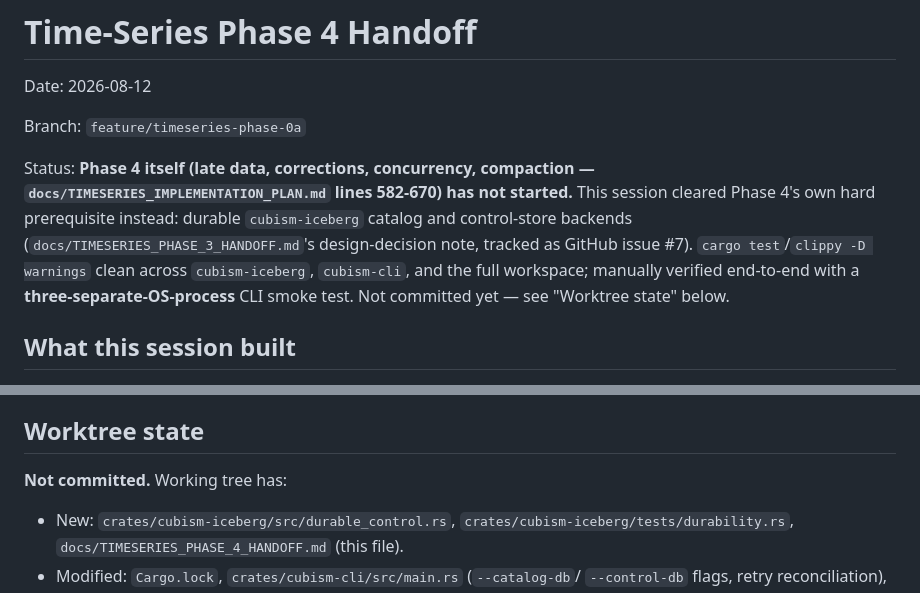
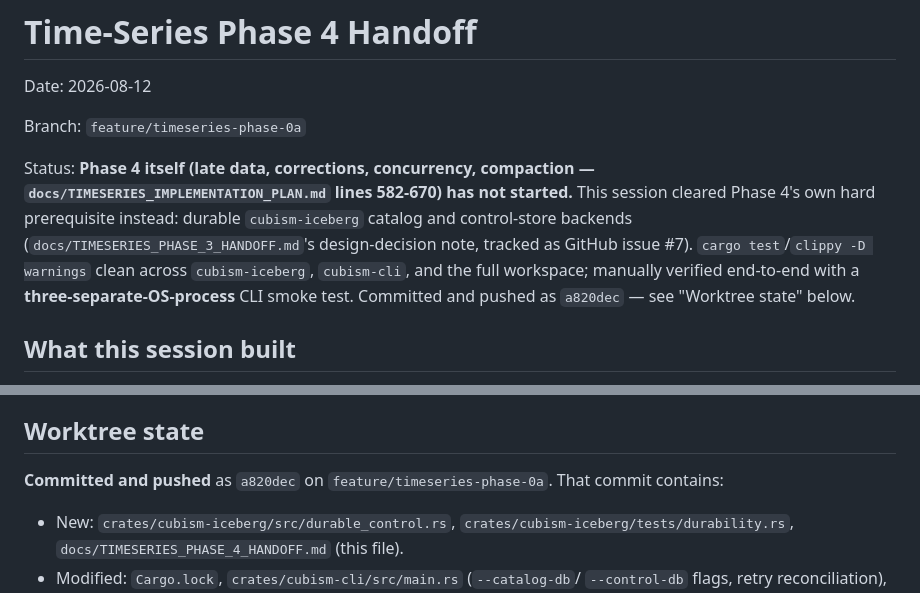
Before and after one commit to jeromebanks/cubism-rs, a Markdown page: docs/TIMESERIES_PHASE_4_HANDOFF.md, 2 parts joined by grey strips. Rendered like a GitHub page.

Commit message:
docs(timeseries): fix self-referential commit status in Phase 4 handoff
The handoff doc was written before its own commit landed, so it still
said "Not committed yet" in the copy that got committed. Update it to
reference a820dec now that it's pushed.

Co-Authored-By: Claude Sonnet 5 <noreply@anthropic.com>
Claude-Session: https://claude.ai/code/session_011zUWgYKLqXgkyeWYm3DLsB

```diff
--- a/docs/TIMESERIES_PHASE_4_HANDOFF.md
+++ b/docs/TIMESERIES_PHASE_4_HANDOFF.md
@@ -11,8 +11,8 @@ This session cleared Phase 4's own hard prerequisite instead: durable
 (`docs/TIMESERIES_PHASE_3_HANDOFF.md`'s design-decision note, tracked as
 GitHub issue #7). `cargo test`/`clippy -D warnings` clean across
 `cubism-iceberg`, `cubism-cli`, and the full workspace; manually verified
-end-to-end with a **three-separate-OS-process** CLI smoke test. Not
-committed yet — see "Worktree state" below.
+end-to-end with a **three-separate-OS-process** CLI smoke test. Committed
+and pushed as `a820dec` — see "Worktree state" below.
 
 ## What this session built
 
@@ -249,7 +249,8 @@ backend.
 
 ## Worktree state
 
-**Not committed.** Working tree has:
+**Committed and pushed** as `a820dec` on `feature/timeseries-phase-0a`.
+That commit contains:
 
 - New: `crates/cubism-iceberg/src/durable_control.rs`,
   `crates/cubism-iceberg/tests/durability.rs`,
```
